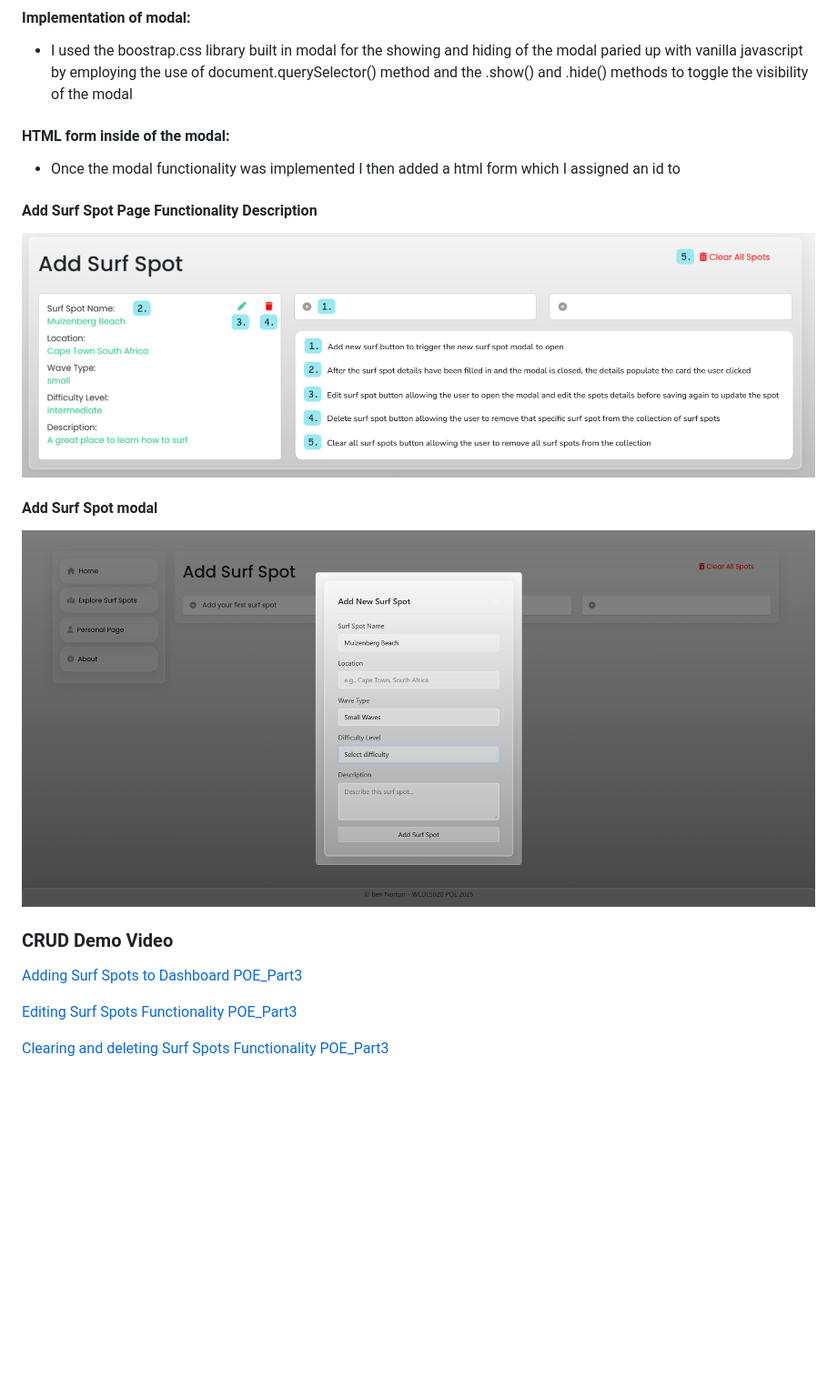
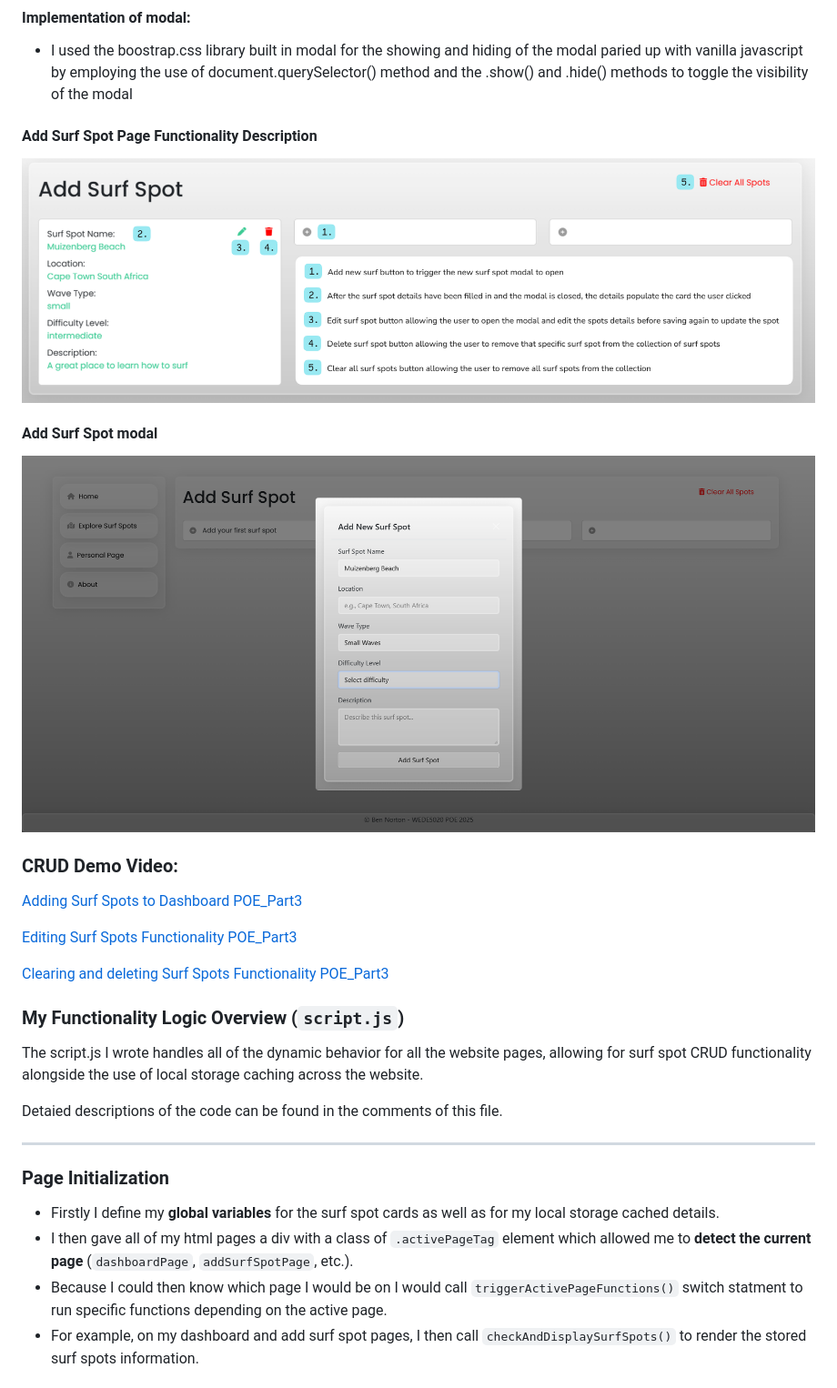
Before and after one commit to ben11norton/WEDE5020POE, a Markdown page: README.md, the part around one of its changes. Shown at 91% size. Rendered like a GitHub page; blank space fills up the shorter version.

```diff
--- a/README.md
+++ b/README.md
@@ -86,7 +86,5 @@ please view this ReadMe on my GitHub repository over at: https://github.com/ben1
 - This increases ease of use for the user allowing seamless intractivity with the web page.
 #### Implementation of modal:
 - I used the boostrap.css library built in modal for the showing and hiding of the modal paried up with vanilla javascript by employing the use of document.querySelector() method and the .show() and .hide() methods to toggle the visibility of the modal
-#### HTML form inside of the modal:
-- Once the modal functionality was implemented I then added a html form which I assigned an id to
 
 #### Add Surf Spot Page Functionality Description
@@ -97,7 +95,23 @@ please view this ReadMe on my GitHub repository over at: https://github.com/ben1
 
-### CRUD Demo Video
+### CRUD Demo Video:
 [Adding Surf Spots to Dashboard POE_Part3](images/POE_Part3_Functionality/AddSurfSpotsToDashboard.mp4)
 
 [Editing Surf Spots Functionality POE_Part3](images/POE_Part3_Functionality/editSurfSpotFunctionality.mp4)
 
 [Clearing and deleting Surf Spots Functionality POE_Part3](images/POE_Part3_Functionality/clearSurfSpotsFunctionality.mp4)
+
+
+### My Functionality Logic Overview (`script.js`)
+
+The script.js I wrote handles all of the dynamic behavior for all the website pages, allowing for surf spot CRUD functionality alongside the use of local storage caching across the website.
+
+Detaied descriptions of the code can be found in the comments of this file.
+
+---
+
+### **Page Initialization**
+- Firstly I define my **global variables** for the surf spot cards as well as for my local storage cached details.
+- I then gave all of my html pages a div with a class of `.activePageTag` element which allowed me to **detect the current page** (`dashboardPage`, `addSurfSpotPage`, etc.).
+- Because I could then know which page I would be on I would call `triggerActivePageFunctions()` switch statment to run specific functions depending on the active page.
+- For example, on my dashboard and add surf spot pages, I then call `checkAndDisplaySurfSpots()` to render the stored surf spots information.
+
```
Also changed, not shown: other parts of README.md (+47 -2 lines).
